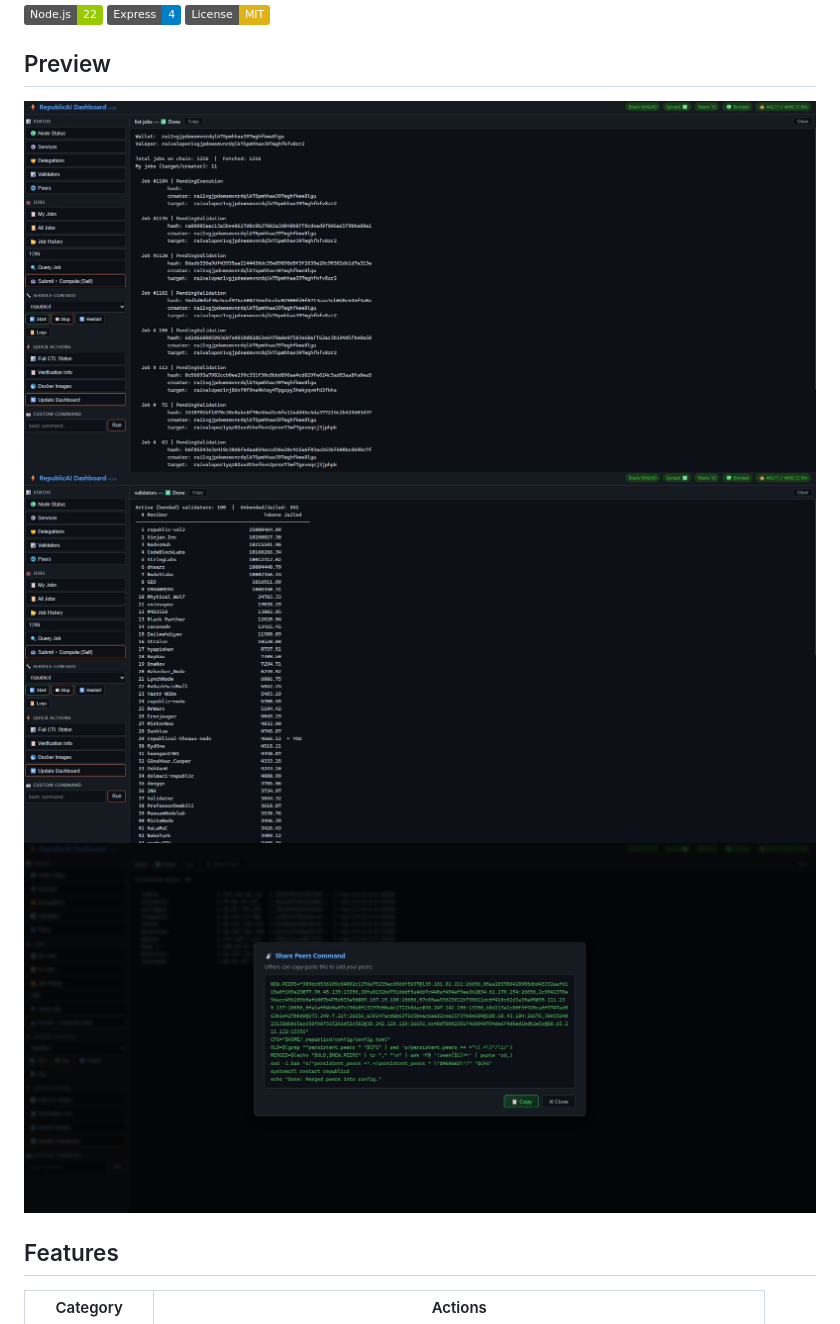
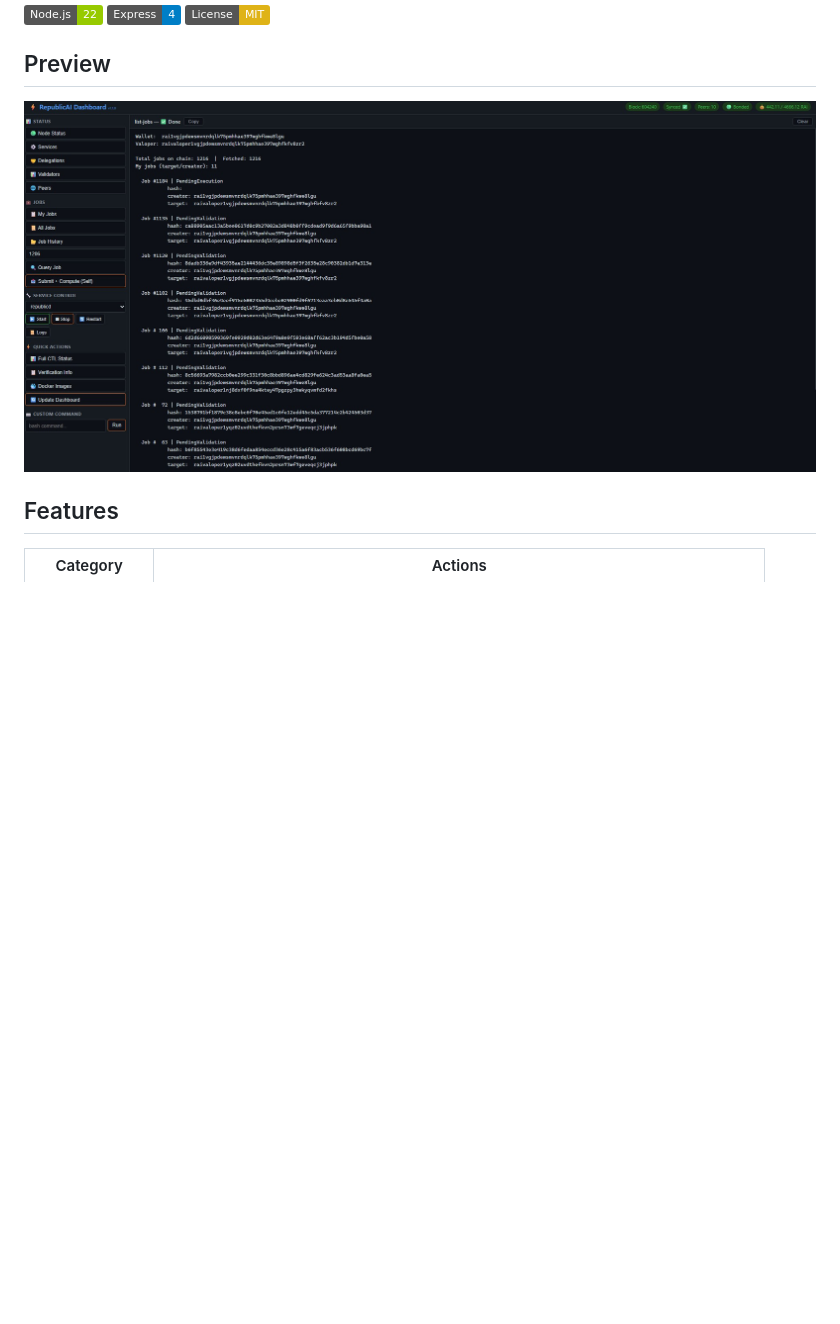
Before and after one commit to billythekidz/republicai-dashboard, a Markdown page: README.md, the part around the change. GitHub-like rendering; badges without logos; blank space fills up the shorter version.

Commit message:
docs: show only 1 preview screenshot

```diff
--- a/README.md
+++ b/README.md
@@ -7,9 +7,7 @@ Runs **inside WSL / Linux** for direct access to `republicd`, `docker`, `systemc
 
 ## Preview
 
-![Dashboard Status](screenshots/dashboard_1.jpg)
-![Dashboard Jobs](screenshots/dashboard_2.jpg)
-![Dashboard Services](screenshots/dashboard_3.jpg)
+![Dashboard](screenshots/dashboard_1.jpg)
 
 ## Features
 
```
